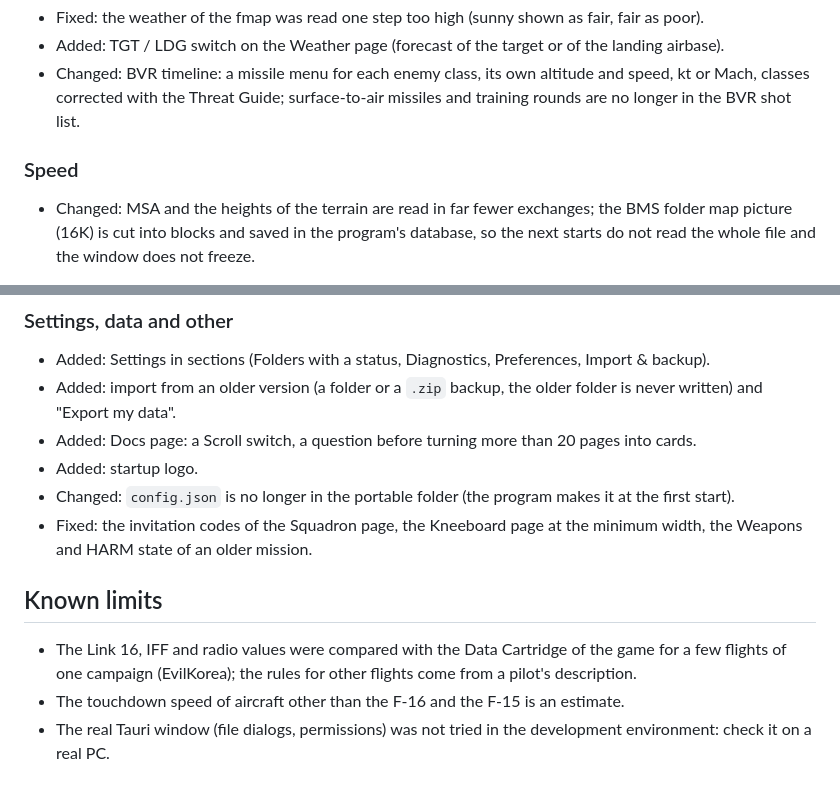
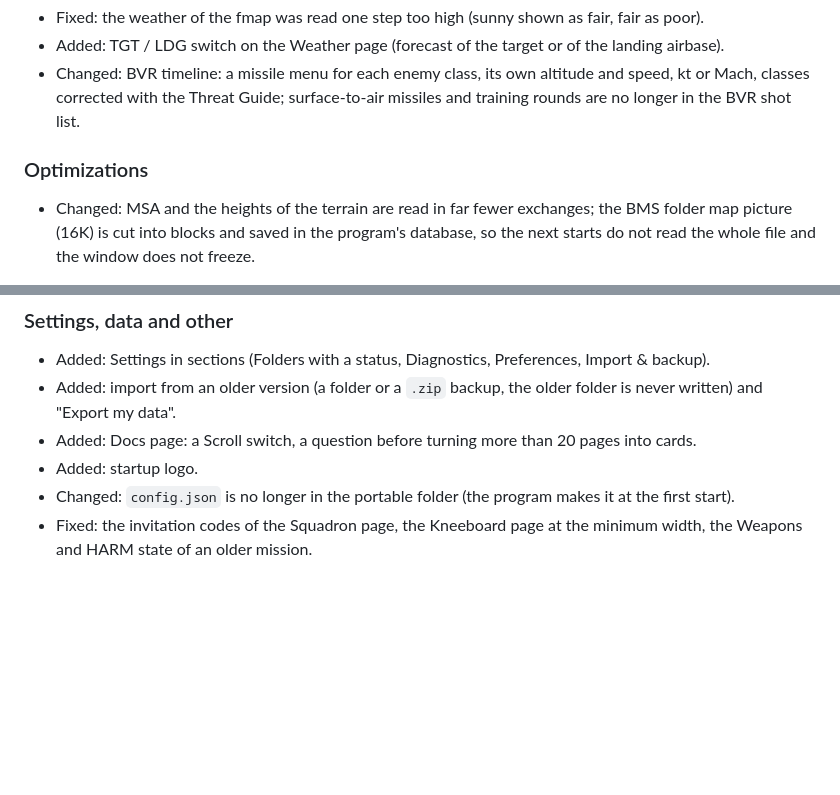
Before and after one commit to Evilangel19/BMS-Cards, a Markdown page: CHANGELOG.md, 2 parts joined by grey strips. GitHub-like rendering; blank space fills up the shorter version.

```diff
--- a/CHANGELOG.md
+++ b/CHANGELOG.md
@@ -50,7 +50,7 @@ What changed for the people who use BMS Cards. Version 1.1.0 against 1.0.0. The
 - Added: TGT / LDG switch on the Weather page (forecast of the target or of the landing airbase).
 - Changed: BVR timeline: a missile menu for each enemy class, its own altitude and speed, kt or Mach, classes corrected with the Threat Guide; surface-to-air missiles and training rounds are no longer in the BVR shot list.
 
-### Speed
+### Optimizations
 
 - Changed: MSA and the heights of the terrain are read in far fewer exchanges; the BMS folder map picture (16K) is cut into blocks and saved in the program's database, so the next starts do not read the whole file and the window does not freeze.
 
@@ -62,9 +62,3 @@ What changed for the people who use BMS Cards. Version 1.1.0 against 1.0.0. The
 - Added: startup logo.
 - Changed: `config.json` is no longer in the portable folder (the program makes it at the first start).
 - Fixed: the invitation codes of the Squadron page, the Kneeboard page at the minimum width, the Weapons and HARM state of an older mission.
-
-## Known limits
-
-- The Link 16, IFF and radio values were compared with the Data Cartridge of the game for a few flights of one campaign (EvilKorea); the rules for other flights come from a pilot's description.
-- The touchdown speed of aircraft other than the F-16 and the F-15 is an estimate.
-- The real Tauri window (file dialogs, permissions) was not tried in the development environment: check it on a real PC.
```
